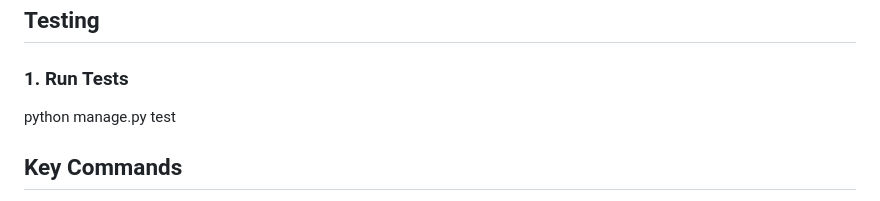
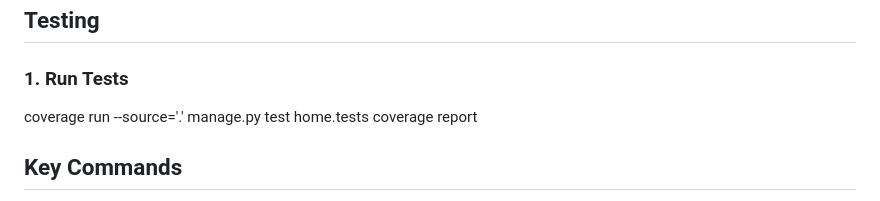
Before and after one commit to UCCS-CS4300-5300/Group7-fall2024, a Markdown page: README.md, the part around the change. GitHub-like rendering.

```diff
--- a/README.md
+++ b/README.md
@@ -89,8 +89,8 @@ This project allows users to select and build computer parts from a database, en
 ## Testing
 
 ### 1. Run Tests
-python manage.py test
-
+coverage run --source='.' manage.py test home.tests
+coverage report
 ## Key Commands
 - Create Migrations: python manage.py makemigrations
 - Apply Migrations: python manage.py migrate
```
